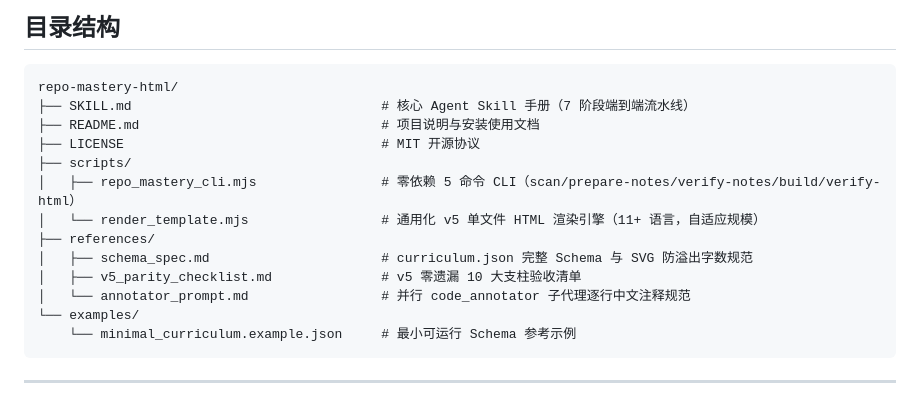
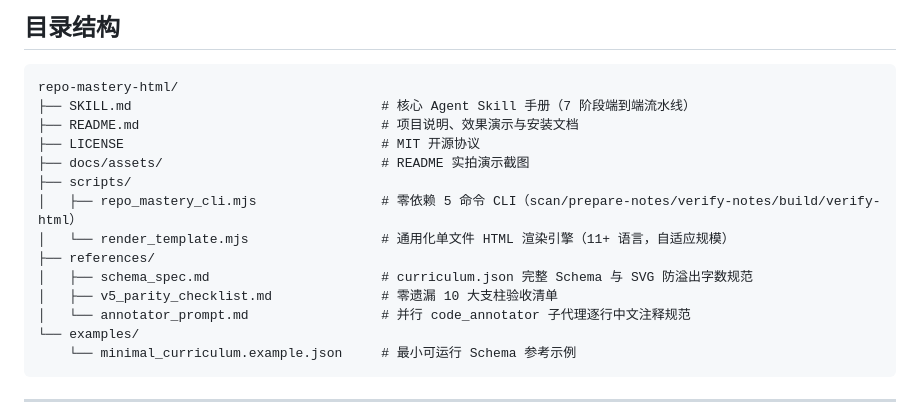
Before and after one commit to Frank-zhu2000/repo-mastery-html, a Markdown page: README.md, the part around one of its changes. Rendered like a GitHub page.

````diff
--- a/README.md
+++ b/README.md
@@ -44,14 +66,15 @@
 ```text
 repo-mastery-html/
 ├── SKILL.md                                # 核心 Agent Skill 手册（7 阶段端到端流水线）
-├── README.md                               # 项目说明与安装使用文档
+├── README.md                               # 项目说明、效果演示与安装文档
 ├── LICENSE                                 # MIT 开源协议
+├── docs/assets/                            # README 实拍演示截图
 ├── scripts/
 │   ├── repo_mastery_cli.mjs                # 零依赖 5 命令 CLI（scan/prepare-notes/verify-notes/build/verify-html）
-│   └── render_template.mjs                 # 通用化 v5 单文件 HTML 渲染引擎（11+ 语言，自适应规模）
+│   └── render_template.mjs                 # 通用化单文件 HTML 渲染引擎（11+ 语言，自适应规模）
 ├── references/
 │   ├── schema_spec.md                      # curriculum.json 完整 Schema 与 SVG 防溢出字数规范
-│   ├── v5_parity_checklist.md              # v5 零遗漏 10 大支柱验收清单
+│   ├── v5_parity_checklist.md              # 零遗漏 10 大支柱验收清单
 │   └── annotator_prompt.md                 # 并行 code_annotator 子代理逐行中文注释规范
 └── examples/
     └── minimal_curriculum.example.json     # 最小可运行 Schema 参考示例
````
Also changed, not shown: other parts of README.md (+23 -1 lines), SKILL.md (+2 -2 lines), references/v5_parity_checklist.md (+2 -2 lines), docs/assets/01-overview-dataflow.png (added), docs/assets/02-overview-businessflow.png (added), docs/assets/03-station-code-notes.png (added), docs/assets/04-station-io-contract.png (added), docs/assets/05-workbench-drilldown.png (added), docs/assets/06-light-theme.png (added).
